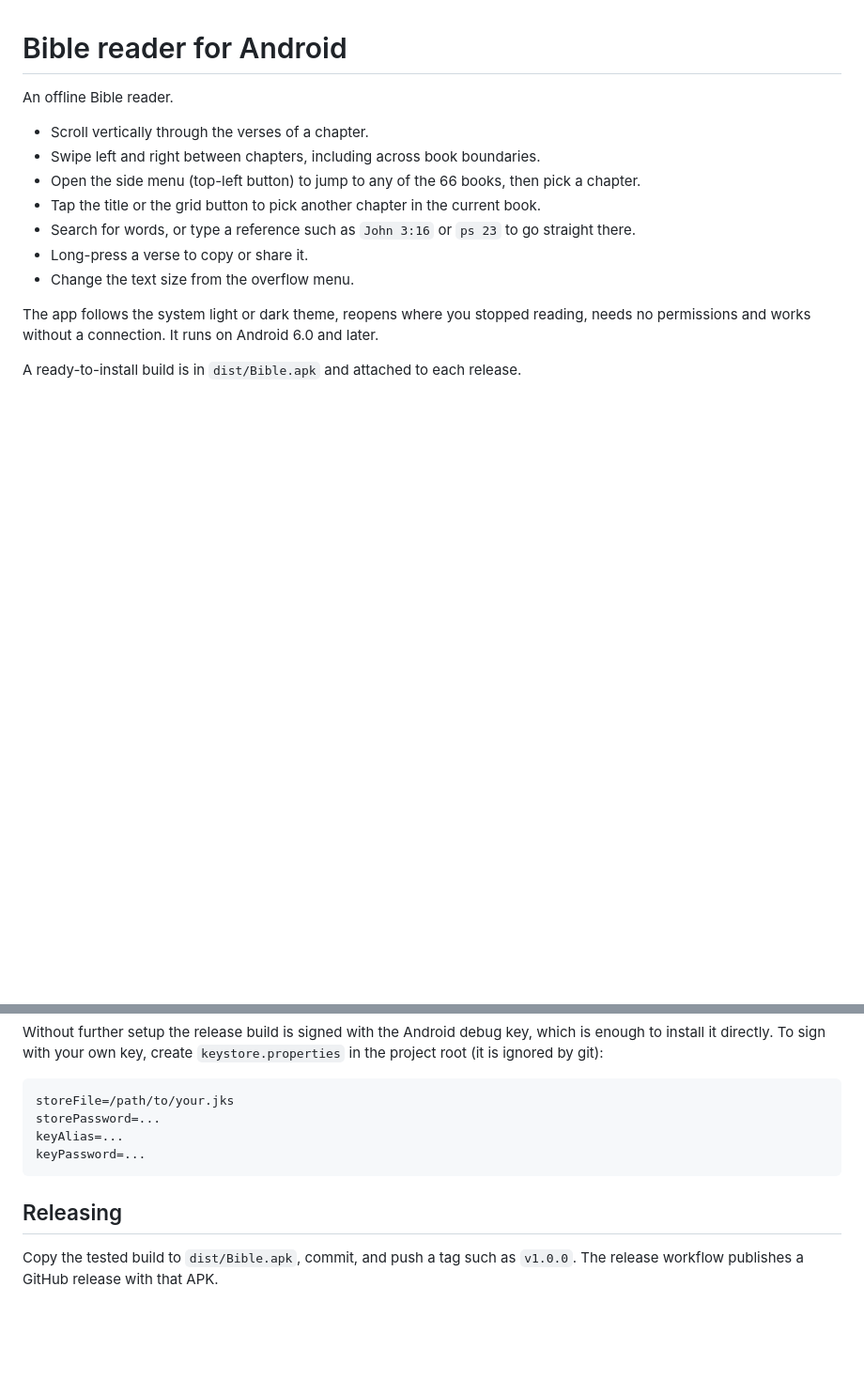
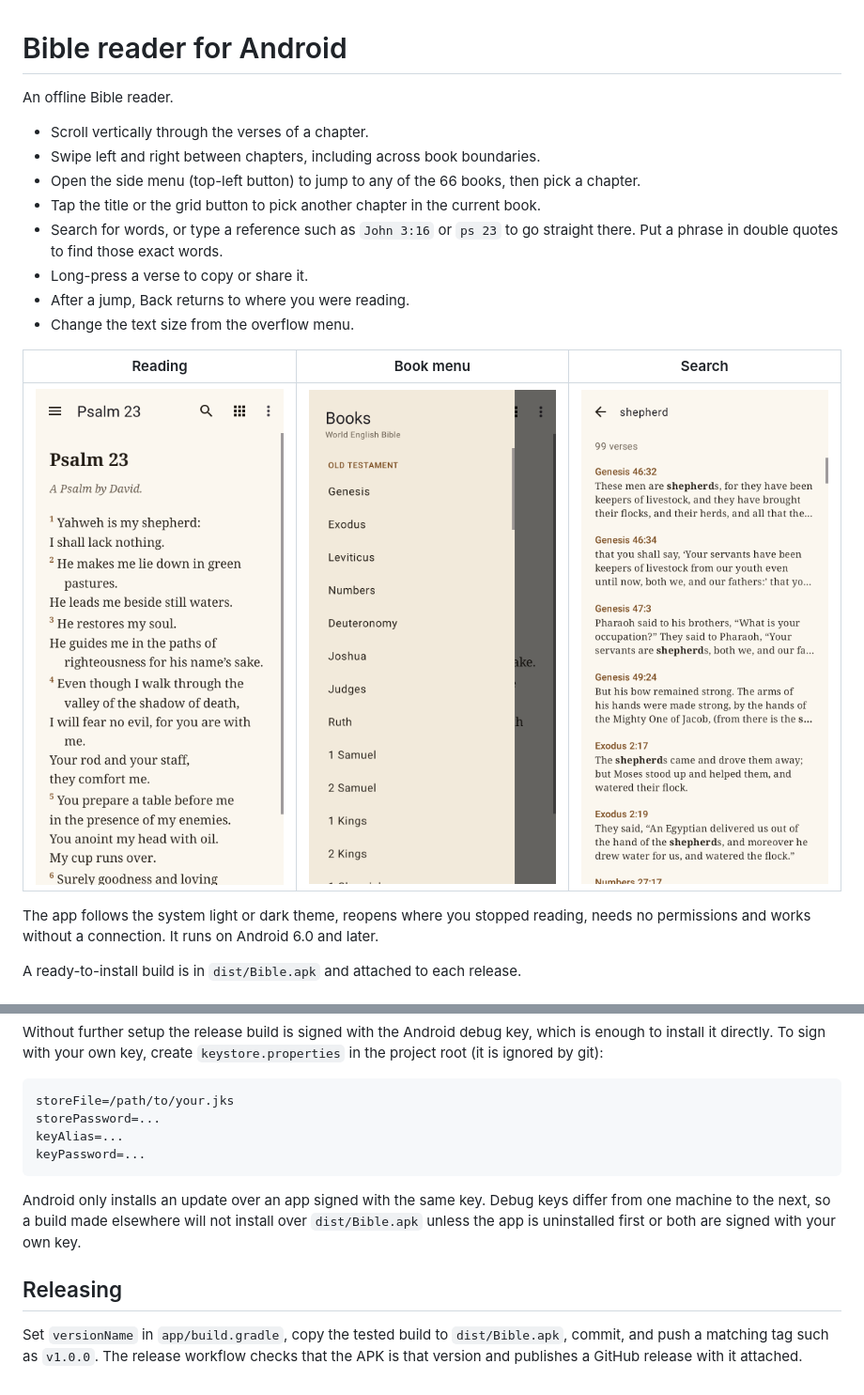
Before and after one commit to meamdumy/mydihhhs, a Markdown page: README.md, 2 parts joined by grey strips. Shown at 94% size. Drawn GitHub-style; pictures changed too: docs/screenshots/books.png (added), docs/screenshots/reader.png (added), docs/screenshots/search.png (added); blank space fills up the shorter version.

```diff
--- a/README.md
+++ b/README.md
@@ -7,8 +7,14 @@ An offline Bible reader.
 - Open the side menu (top-left button) to jump to any of the 66 books, then pick a chapter.
 - Tap the title or the grid button to pick another chapter in the current book.
 - Search for words, or type a reference such as `John 3:16` or `ps 23` to go straight there.
+  Put a phrase in double quotes to find those exact words.
 - Long-press a verse to copy or share it.
+- After a jump, Back returns to where you were reading.
 - Change the text size from the overflow menu.
+
+| Reading | Book menu | Search |
+| --- | --- | --- |
+| ![A chapter open for reading](docs/screenshots/reader.png) | ![The list of books](docs/screenshots/books.png) | ![Search results](docs/screenshots/search.png) |
 
 The app follows the system light or dark theme, reopens where you stopped
 reading, needs no permissions and works without a connection. It runs on
@@ -40,7 +46,14 @@ which is enough to install it directly. To sign with your own key, create
     keyAlias=...
     keyPassword=...
 
+Android only installs an update over an app signed with the same key. Debug
+keys differ from one machine to the next, so a build made elsewhere will not
+install over `dist/Bible.apk` unless the app is uninstalled first or both are
+signed with your own key.
+
 ## Releasing
 
-Copy the tested build to `dist/Bible.apk`, commit, and push a tag such as
-`v1.0.0`. The release workflow publishes a GitHub release with that APK.
+Set `versionName` in `app/build.gradle`, copy the tested build to
+`dist/Bible.apk`, commit, and push a matching tag such as `v1.0.0`. The
+release workflow checks that the APK is that version and publishes a GitHub
+release with it attached.
```
Also changed, not shown: 12 other files.
